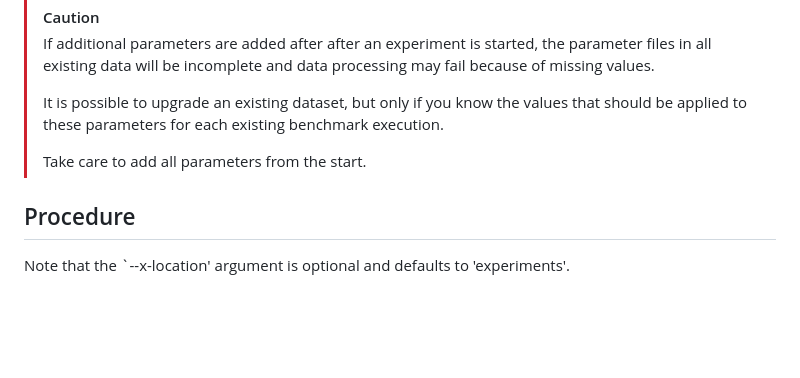
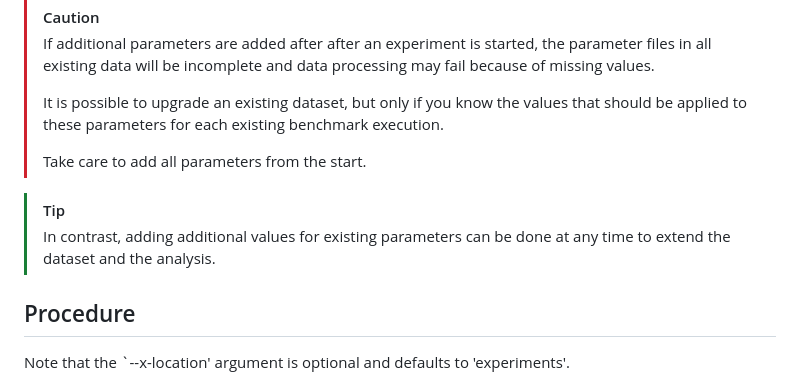
Before and after one commit to kaohl/masters-thesis-software-evaluation, a Markdown page: README.md, the part around the change. GitHub-like rendering; blank space fills up the shorter version.

```diff
--- a/README.md
+++ b/README.md
@@ -22,6 +22,9 @@ The benchmarks and refactoring types available for experimentation can be found
 > It is possible to upgrade an existing dataset, but only if you know the values that should be applied to these parameters for each existing benchmark execution.
 >
 > Take care to add all parameters from the start.
+
+> [!TIP]
+> In contrast, adding additional values for existing parameters can be done at any time to extend the dataset and the analysis.
 
 ## Procedure
 Note that the `--x-location' argument is optional and defaults to 'experiments'.
```
